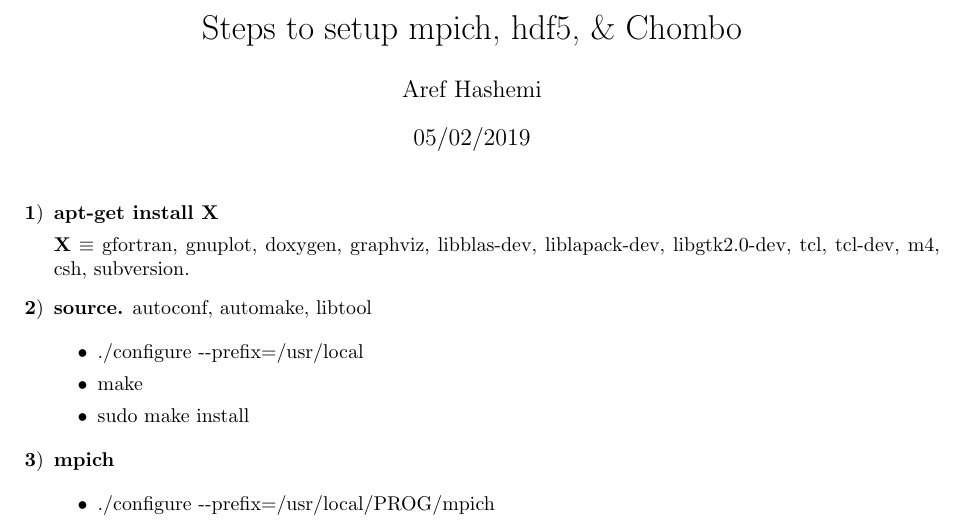
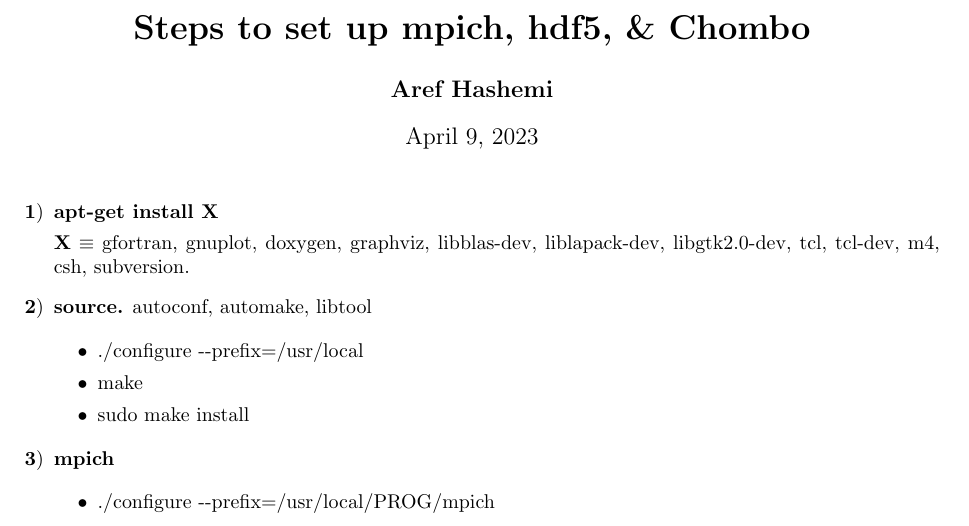
Before and after one commit to rfjd/PNP-ParallelChombo, a LaTeX document (set-up/set-up.tex): part of page 1 of 2, cut so that both start at the same text. Compiled offline with pdfLaTeX.

Commit message:
fixed a typo; minor edit to the tex file.

```diff
--- a/setup/setup.tex
+++ b/set-up/set-up.tex
@@ -11,9 +11,9 @@
 }
 \renewcommand\UrlFont{\color{blue}\rmfamily\itshape}
 
-\title{Steps to setup mpich, hdf5, \& Chombo}
-\author{Aref Hashemi}
-\date{05/02/2019}
+\title{\textbf{Steps to set up mpich, hdf5, \& Chombo}}
+\author{\textbf{Aref Hashemi}}
+\date{\today}
 
 \begin{document}
 \maketitle
```
Also changed, not shown: set-up/set-up.pdf (added), setup/setup.pdf (deleted), 4 other files.
